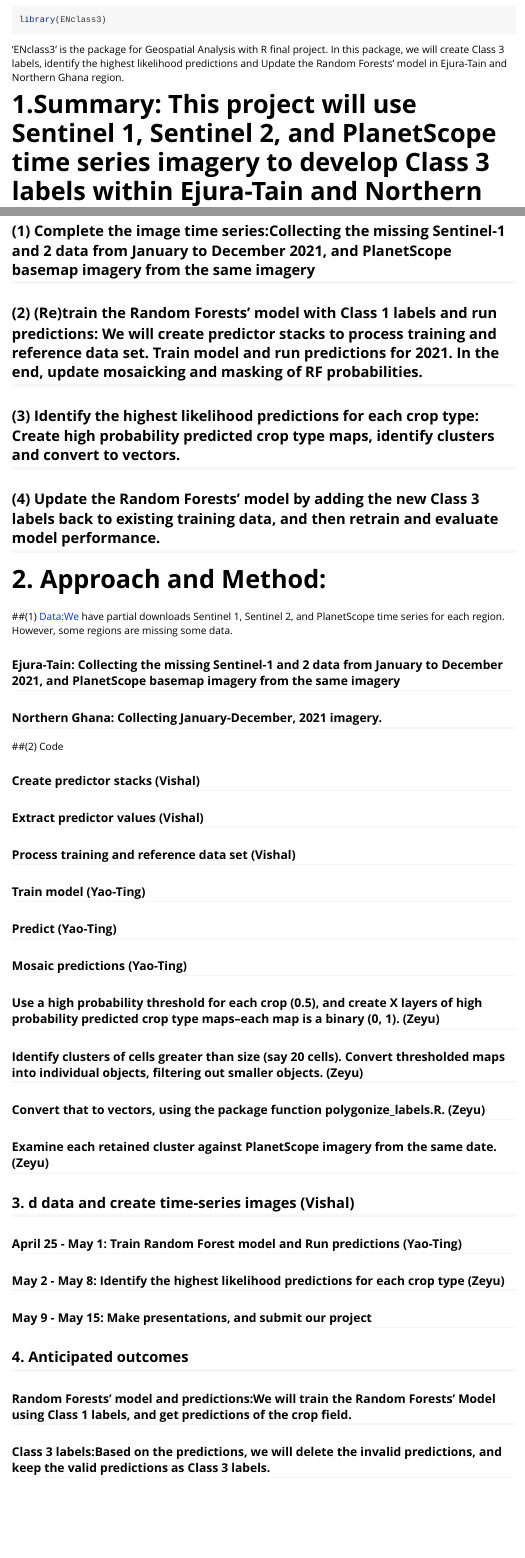
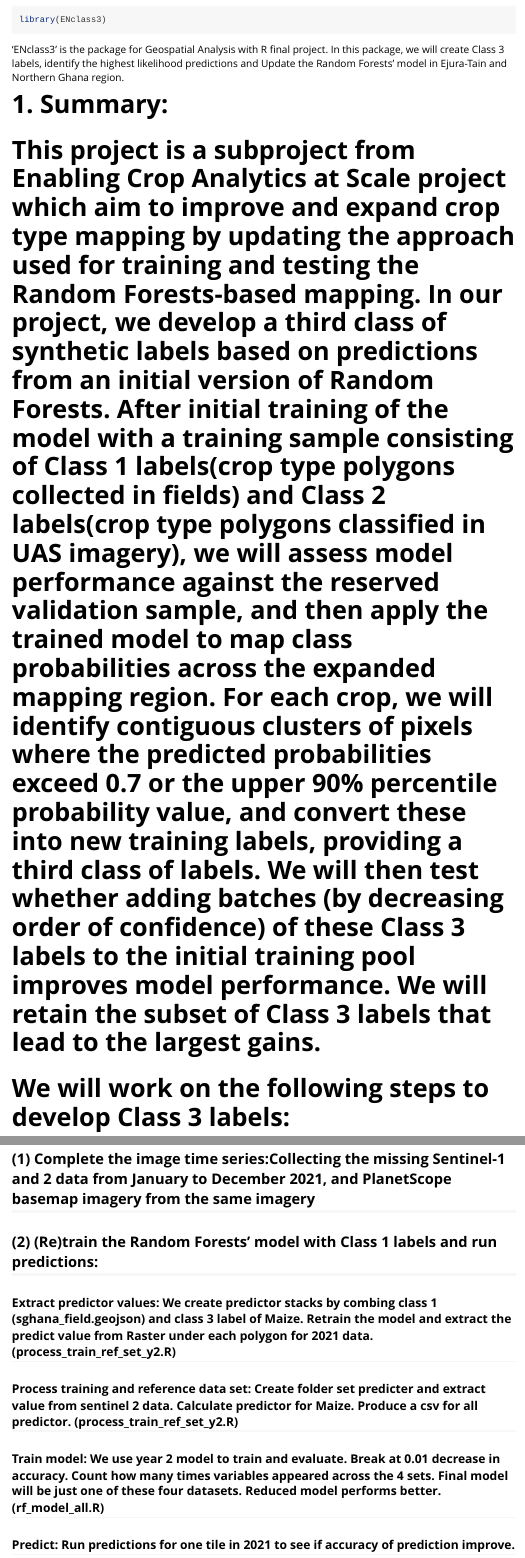
Before and after one commit to agroimpacts/ENclass3, an R Markdown document (vignettes/overview.Rmd): the page in a window 1100 px wide, from 150 px down, and a second part further down, joined at a grey line. Rendered offline with R 4.5, knitr and Pandoc, with nearby package versions.

Commit message:
Update overview vignette.

```diff
--- a/vignettes/overview.Rmd
+++ b/vignettes/overview.Rmd
@@ -22,12 +22,20 @@ library(ENclass3)
 
 'ENclass3' is the package for Geospatial Analysis with R final project. In this package, we will create Class 3 labels, identify the highest likelihood predictions and Update the Random Forests’ model in Ejura-Tain and Northern Ghana region.
 
-# 1.Summary: This project will use Sentinel 1, Sentinel 2, and PlanetScope time series imagery to develop Class 3 labels within Ejura-Tain and Northern Ghana regions. We will use the Random Forest model to predict an initial round of training data and develop Class 3 labels. We will work on the following steps to develop Class 3 labels:
+# 1. Summary:
 
-## (1) Complete the image time series:Collecting the missing Sentinel-1 and 2 data from January to December 2021, and PlanetScope basemap imagery from the same imagery
+#    This project is a subproject from Enabling Crop Analytics at Scale project which aim to improve and expand crop type mapping by updating the approach used for training and testing the Random Forests-based mapping. In our project, we develop a third class of synthetic labels based on predictions from an initial version of Random Forests. After initial training of the model with a training sample consisting of Class 1  labels(crop type polygons collected in fields) and Class 2 labels(crop type polygons classified in UAS imagery), we will assess model performance against the reserved validation sample, and then apply the trained model to map class probabilities across the expanded mapping region. For each crop, we will identify contiguous clusters of pixels where the predicted probabilities exceed 0.7 or the upper 90% percentile probability value, and convert these into new training labels, providing a third class of labels. We will then test whether adding batches (by decreasing order of confidence) of these Class 3 labels to the initial training pool improves model performance. We will retain the subset of Class 3 labels that lead to the largest gains.
 
-## (2) (Re)train the Random Forests’ model with Class 1 labels and run predictions: We will create predictor stacks to process training and reference data set. Train model and run predictions for 2021. In the end, update mosaicking and masking of RF probabilities.
+#     We will work on the following steps to develop Class 3 labels:
 
-## (3) Identify the highest likelihood predictions for each crop type:  Create high probability predicted crop type maps, identify clusters and convert to vectors.
+##   (1) Complete the image time series:Collecting the missing Sentinel-1 and 2 data from January to December 2021, and PlanetScope basemap imagery from the same imagery
 
-## (4) Update the Random Forests’ model by adding the new Class 3 labels back to existing training data, and then retrain and evaluate model performance.
+##   (2) (Re)train the Random Forests’ model with Class 1 labels and run predictions:
+
+###   Extract predictor values: We create predictor stacks by combing class 1 (sghana_field.geojson) and class 3 label of Maize. Retrain the model and extract the predict value from Raster under each polygon for 2021 data. (process_train_ref_set_y2.R)
+
+###   Process training and reference data set: Create folder set predicter and extract value from sentinel 2 data. Calculate predictor for Maize. Produce a csv for all predictor. (process_train_ref_set_y2.R)
+
+###   Train model: We use year 2 model to train and evaluate. Break at 0.01 decrease in accuracy. Count how many times variables appeared across the 4 sets. Final model will be just one of these four datasets. Reduced model performs better. (rf_model_all.R)
+
+###   Predict: Run predictions for one tile in 2021 to see if accuracy of prediction improve.
@@ -34,32 +50,4 @@ library(ENclass3)
 
 
-# 2. Approach and Method:
+# 3. Code
 
-##(1) Data:We have partial downloads Sentinel 1, Sentinel 2, and PlanetScope time series for each region. However, some regions are missing some data.
-
-### Ejura-Tain: Collecting the missing Sentinel-1 and 2 data from January to December 2021, and PlanetScope basemap imagery from the same imagery
-### Northern Ghana: Collecting January-December, 2021 imagery.
-
-##(2) Code
-
-### Create predictor stacks (Vishal)
-### Extract predictor values (Vishal)
-### Process training and reference data set (Vishal)
-### Train model (Yao-Ting)
-### Predict  (Yao-Ting)
-### Mosaic predictions (Yao-Ting)
-### Use a high probability threshold for each crop (0.5), and create X layers of high probability predicted crop type maps–each map is a binary (0, 1). (Zeyu)
-### Identify clusters of cells greater than size (say 20 cells). Convert thresholded maps into individual objects, filtering out smaller objects. (Zeyu)
-### Convert that to vectors, using the package function polygonize_labels.R. (Zeyu)
-### Examine each retained cluster against PlanetScope imagery from the  same date. (Zeyu)
-
-## 3. d data and create time-series images     (Vishal)
-
-### April 25 - May 1: Train Random Forest model and Run predictions      (Yao-Ting)
-### May 2 - May 8: Identify the highest likelihood predictions for each crop type (Zeyu)
-### May 9 - May 15: Make presentations, and submit our project
-
-## 4. Anticipated outcomes
-
-### Random Forests’ model and predictions:We will train the Random   Forests’ Model using Class 1 labels, and get predictions of the crop field.
-### Class 3 labels:Based on the predictions, we will delete the  invalid predictions, and keep the valid predictions as Class 3 labels.
```
Also changed, not shown: vignettes/overview.Rmd (13 more changed lines).
